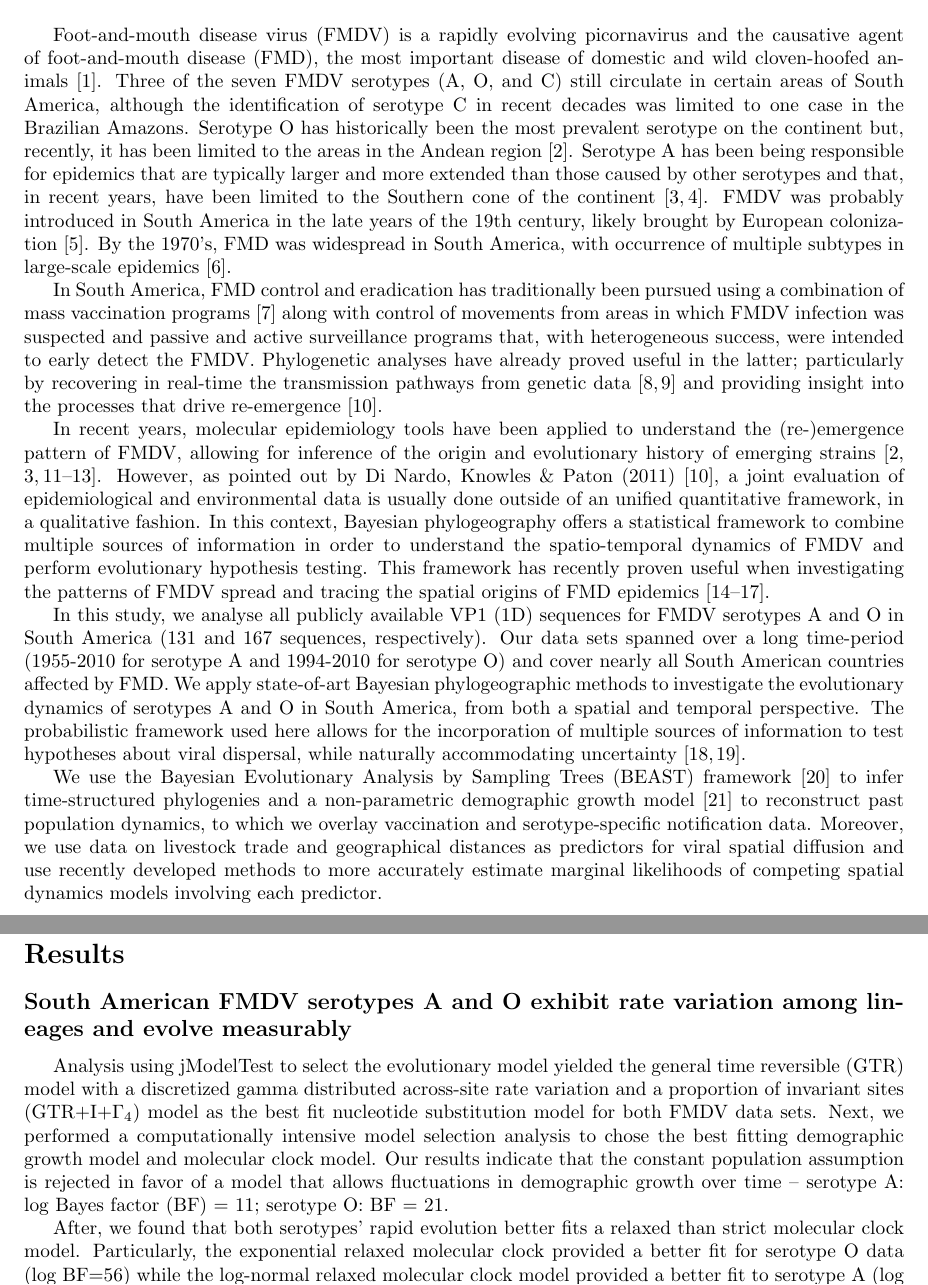
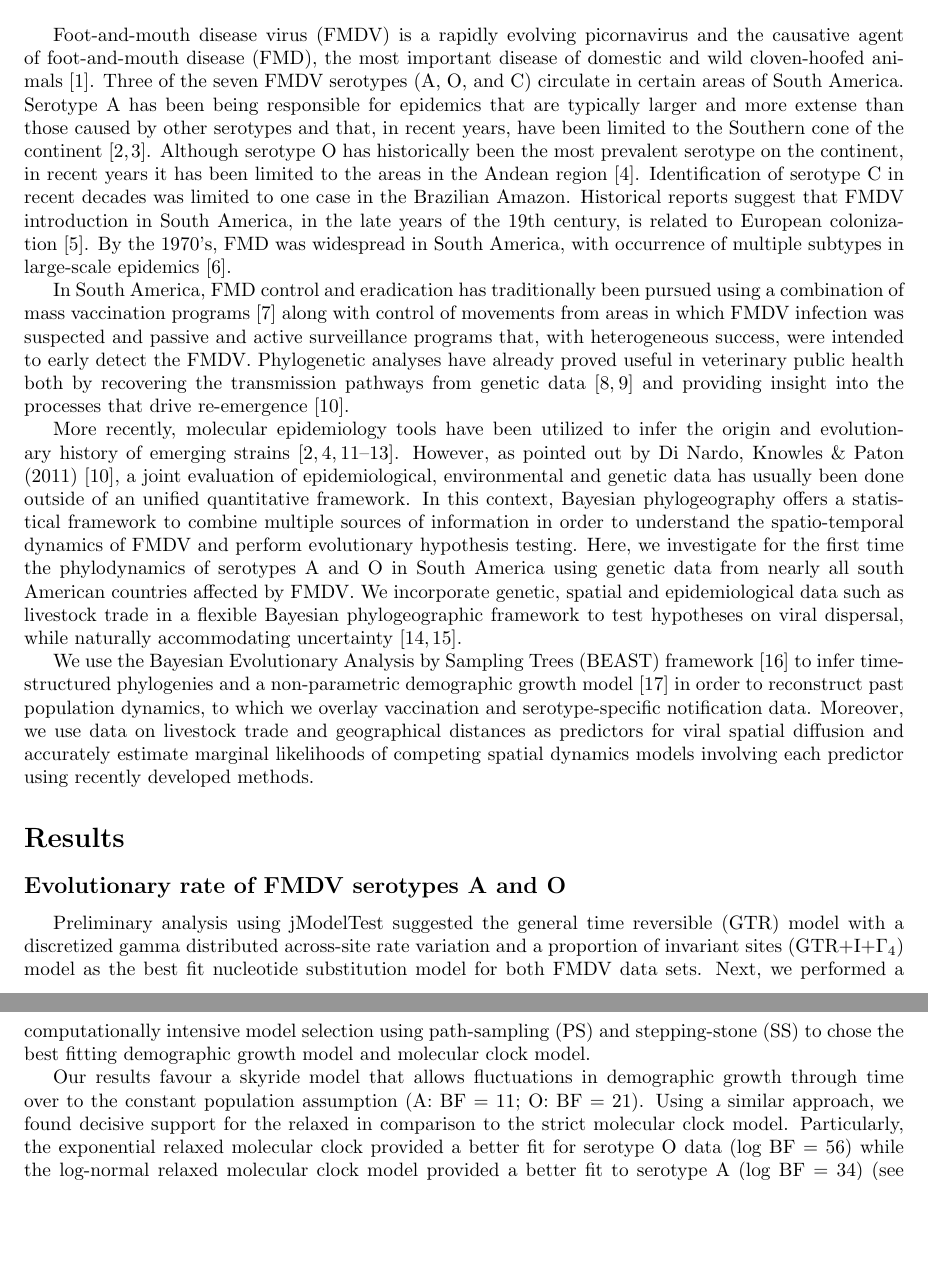
Before and after one commit to maxbiostat/FMDV_AMERICA, a LaTeX document (FMDV_AMERICA.tex): two parts of pages 2 and 3 of 20 before the commit and two parts of pages 2 and 3 of 19 after it, joined at a grey line, cut so that both start at the same text, the shorter picture padded with empty space. Compiled offline with pdfLaTeX.

Commit message:
working on #54

```diff
--- a/FMDV_AMERICA.tex
+++ b/FMDV_AMERICA.tex
@@ -116,11 +116,13 @@ borders (short range migration) is an important threat to control programmes.
 \section*{Introduction}
 
 Foot-and-mouth disease virus (FMDV) is a rapidly evolving picornavirus and the causative agent of foot-and-mouth disease (FMD), the most important disease of domestic and wild cloven-hoofed animals~\cite{review}.
-Three of the seven FMDV serotypes (A, O, and C) still circulate in certain areas of South America, although the identification of serotype C in recent decades was limited to one case in the Brazilian Amazons.
-Serotype O has historically been the most prevalent serotype on the continent but, recently, it has been limited to the areas in the Andean region~\cite{andean}.
-Serotype A has been being responsible for epidemics that are typically larger and more extended than those caused by other serotypes and that, in recent years, have been limited to the Southern cone of the continent~\cite{Perez2001, Malirat2012}.
+Three of the seven FMDV serotypes (A, O, and C) circulate in certain areas of South America.
+Serotype A has been being responsible for epidemics that are typically larger and more extense than those caused by other serotypes and that, in recent years, have been limited to the
+Southern cone of the continent~\cite{Perez2001, Malirat2012}.
+Although serotype O has historically been the most prevalent serotype on the continent, in recent years it has been limited to the areas in the Andean region~\cite{andean}.
 %NRF emergences=outbreaks?
-FMDV was probably introduced in South America in the late years of the 19th century, likely brought by European colonization~\cite{tully}.
+Identification of serotype C in recent decades was limited to one case in the Brazilian Amazon.
+Historical reports suggest that FMDV introduction in South America, in the late years of the 19th century, is  related to European colonization~\cite{tully}.
 By the 1970's, FMD was widespread in South America, with occurrence of multiple subtypes in large-scale epidemics~\cite{Saraiva2003}.
 
 % LM  Andres suggestion: either move the following paragraph above or get rid of it once and for all
@@ -129,39 +131,40 @@ By the 1970's, FMD was widespread in South America, with occurrence of multiple
 % Despite considerable success, with a significant reduction in the incidence of FMD in the late 1990s, episodic outbreaks in 2001, 2005 and 2011, in areas previously free represented a serious setback for PHEFA, compromising its goals by 2010~\cite{Saraiva2003,Saraiva2004}.
 
 In South America, FMD control and eradication has traditionally been pursued using a combination of mass vaccination programs~\cite{vaccinationSA} along with control of movements from areas in which FMDV infection was suspected and passive and active surveillance programs that, with heterogeneous success, were intended to early detect the FMDV.
-Phylogenetic analyses have already proved useful in the latter; particularly by recovering in real-time the transmission pathways from genetic data~\cite{cottam2007,cottam2008} and providing insight into the processes that drive re-emergence~\cite{combining}.
+Phylogenetic analyses have already proved useful in veterinary public health both by recovering the transmission pathways from genetic data~\cite{cottam2007,cottam2008} and providing insight into the processes that drive re-emergence~\cite{combining}.
 % In recent years, molecular epidemiology tools have been applied to understanding the (re-)emergence pattern of FMDV, allowing for inference on the origin and evolutionary history of emerging viruses~\cite{Perez2001,Malirat2007,andean,Malirat2011,Maradei2013}.
 % These studies have played an important role in understanding the (re-)emergence pattern of FMDV, allowing for inference on the origin and evolutionary history of emerging viral strains~\cite{topotypes,Perez2001}.
 % Together with vaccine matching and MAb profiling studies~\cite{Maradei2011}, phylogenetic analyses are a powerful
 % tool to evaluate control programmes and guide vaccine formulation~\cite{Maradei2011,Maradei2013}.
 
 % The increased availability of geo-referenced time-stamped genetic data has fostered the development of new methods that integrate epidemiological and environmental data in order to reconstruct pathogen population dynamics and test evolutionary hypotheses~\cite{MEP,grenfell}.
-In recent years, molecular epidemiology tools have been applied to understand the (re-)emergence pattern of FMDV, allowing for inference of the origin and evolutionary history of emerging strains~\cite{Perez2001, Malirat2007, andean, Malirat2011, Maradei2013}.
-However, as pointed out by Di Nardo, Knowles \&  Paton (2011)~\cite{combining}, a joint evaluation of epidemiological and environmental data is usually done outside of an unified quantitative framework, in a qualitative fashion.
+More recently, molecular epidemiology tools have been utilized to infer the origin and evolutionary history of emerging strains~\cite{Perez2001, Malirat2007, andean, Malirat2011, Maradei2013}.
+However, as pointed out by Di Nardo, Knowles \&  Paton (2011)~\cite{combining}, a joint evaluation of epidemiological, environmental and genetic data has usually been done outside of an unified quantitative framework.
 In this context, Bayesian phylogeography offers a statistical framework to combine multiple sources of information in order to understand the spatio-temporal dynamics of FMDV and perform evolutionary hypothesis testing.
-This framework has recently proven useful when investigating the patterns of FMDV spread and tracing the spatial origins of FMD epidemics~\cite{Carvalho2013, bulgaria, phymal, hall2013}.
+% Such framework has recently proven useful when investigating the patterns of FMDV spread and tracing the spatial origins of FMD epidemics~\cite{Carvalho2013, bulgaria, phymal, hall2013}.
 % LM: Andres comments : ''One may argue that in our early paper (3 in your reference list) we have already assessed time-space variation in relation to genetic variation in south America.
 % There may also be other examples. I would use an alternative reasoning here. You are trying to assess the molecular epi of FMD at a continental level.
 % This was done in the past (I believe Ingrid Bergmann and Viviana Malirat have published some work), but what never has been done is to reconstruct the history of evolution of the virus, and in relation to vaccination data, host-population dynamics, and time-space location. Make your case to demonstrate your originality.''
 % TODO: whilst I disagree, I'd like to hear more from you boyz.
+Here, we investigate for the first time the phylodynamics of serotypes A and O in South America using genetic data from nearly all south American countries affected by FMDV.
+% Here, we analyse all publicly available VP1 (1D) sequences for FMDV serotypes A and O in South America (131 and 167 sequences, respectively).
+% Our data sets spanned over a long time-period (1955-2010 for serotype A and 1994-2010 for serotype O)  and cover nearly all South American countries affected by FMD.
+% We apply state-of-art Bayesian phylogeographic methods to investigate the evolutionary dynamics of serotypes A and O in South America, from both a spatial and temporal perspective.
+% The probabilistic framework used here allows for the incorporation of multiple sources of information to test hypotheses about viral dispersal, while naturally accommodating uncertainty
+We incorporate genetic, spatial and epidemiological data such as livestock trade in a flexible Bayesian phylogeographic framework to test hypotheses on viral dispersal, while naturally accommodating uncertainty~\cite{roots,towards}.
 
-In this study, we analyse all publicly available VP1 (1D) sequences for FMDV serotypes A and O in South America (131 and 167 sequences, respectively).
-Our data sets spanned over a long time-period (1955-2010 for serotype A and 1994-2010 for serotype O)  and cover nearly all South American countries affected by FMD.
-We apply state-of-art Bayesian phylogeographic methods to investigate the evolutionary dynamics of serotypes A and O in South America, from both a spatial and temporal perspective.
-The probabilistic framework used here allows for the incorporation of multiple sources of information to test hypotheses about viral dispersal, while naturally accommodating uncertainty~\cite{roots,towards}.
-
-We use the Bayesian Evolutionary Analysis by Sampling Trees (BEAST) framework~\cite{beast2012} to infer time-structured phylogenies and a non-parametric demographic growth model~\cite{skyride} to reconstruct past population dynamics, to which we overlay  vaccination and serotype-specific notification data.
-Moreover, we use data on livestock trade and geographical distances as predictors for viral spatial diffusion and use recently developed methods to more accurately estimate marginal likelihoods of competing spatial dynamics models involving each predictor.
+We use the Bayesian Evolutionary Analysis by Sampling Trees (BEAST) framework~\cite{beast2012} to infer time-structured phylogenies and a non-parametric demographic growth model~\cite{skyride} in order to reconstruct past population dynamics, to which we overlay vaccination and serotype-specific notification data.
+Moreover, we use data on livestock trade and geographical distances as predictors for viral spatial diffusion and accurately estimate marginal likelihoods of competing spatial dynamics models involving each predictor using recently developed methods.
 % Finally, we offer an appreciation of the statistical hurdles that may be caused by biased geographic sampling, and propose ways to ameliorate their effects.
 %TODO: decide whether or not this statement holds in the end; I think it's more of a referee thing, to preclude them from trashing our work
 
 \section*{Results}
 
-\subsection*{South American FMDV serotypes A and O exhibit rate variation among lineages and evolve measurably}
+\subsection*{Evolutionary rate of FMDV serotypes A and O}
 
-Analysis using jModelTest to select the evolutionary model yielded the general time reversible (GTR) model with a discretized gamma distributed across-site rate variation and a proportion of invariant sites (GTR+I+$\Gamma_{4}$) model as the best fit nucleotide substitution model for both FMDV data sets.
-Next, we performed a computationally intensive model selection analysis to chose the best fitting demographic growth model and molecular clock model.
-Our results indicate that the constant population assumption is rejected in favor of a model that allows fluctuations in demographic growth over time -- serotype A: log Bayes factor (BF) = $11$; serotype O: BF = $21$. % MAS: BF = 10 is certainly not decisive support LM: ``decisively'' is gone... ;0)
+Preliminary analysis using jModelTest suggested the general time reversible (GTR) model with a discretized gamma distributed across-site rate variation and a proportion of invariant sites (GTR+I+$\Gamma_{4}$) model as the best fit nucleotide substitution model for both FMDV data sets.
+Next, we performed a computationally intensive model selection using path-sampling (PS) and stepping-stone (SS) to chose the best fitting demographic growth model and molecular clock model.
 
-After, we found that both serotypes' rapid evolution better fits a relaxed than strict molecular clock model.
-Particularly, the exponential relaxed molecular clock provided a better fit for serotype O data (log BF=$56$) while the log-normal relaxed molecular clock model provided a better fit to serotype A (log BF=$34$)
+Our results favour a skyride model that allows fluctuations in demographic growth through time  over to the constant population assumption (A: BF = $11$; O: BF = $21$).
+Using a similar approach, we  found decisive support for the relaxed in comparison to the strict molecular clock model.
+Particularly, the exponential relaxed molecular clock provided a better fit for serotype O data (log BF = $56$) while the log-normal relaxed molecular clock model provided a better fit to serotype A (log BF = $34$) (see Table ~\ref{stab:treeclockselection} for details).
```
Also changed, not shown: FMDV_AMERICA.tex (20 more changed lines).
